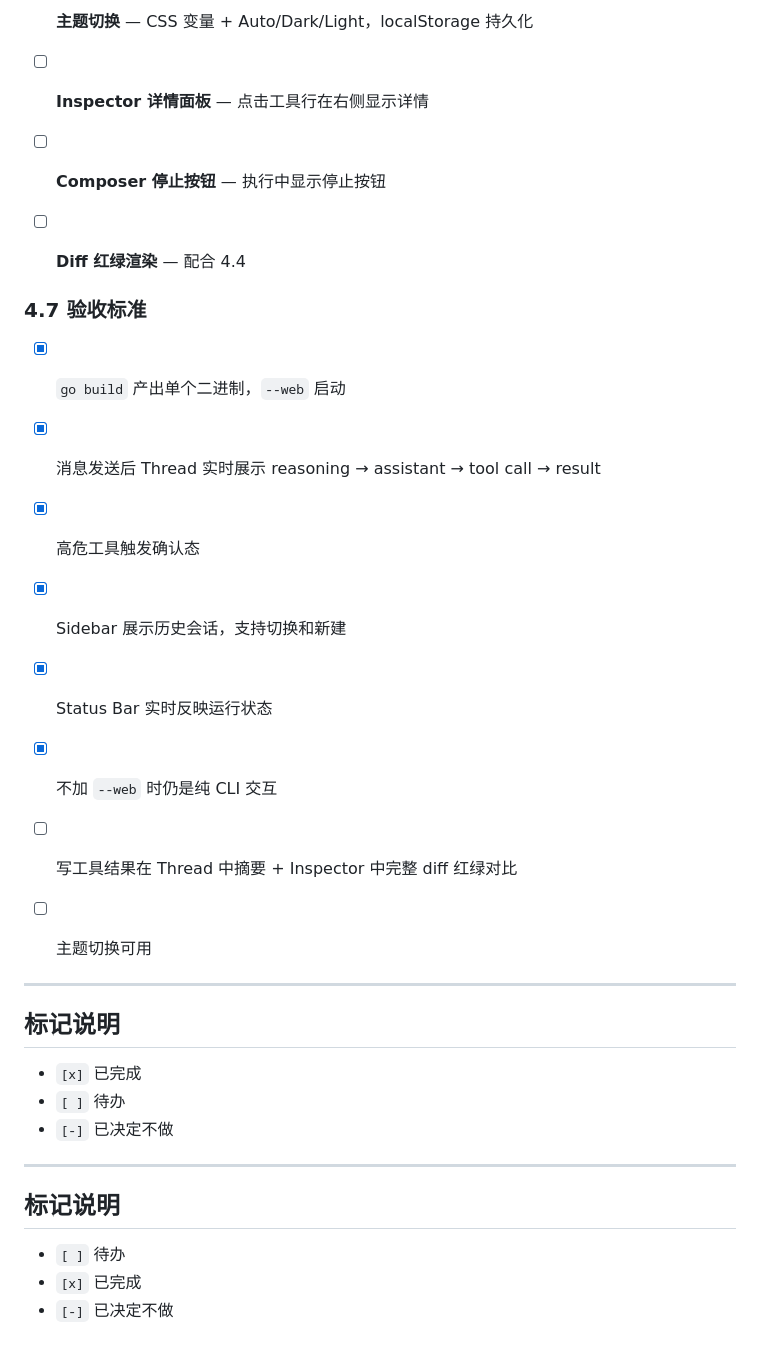
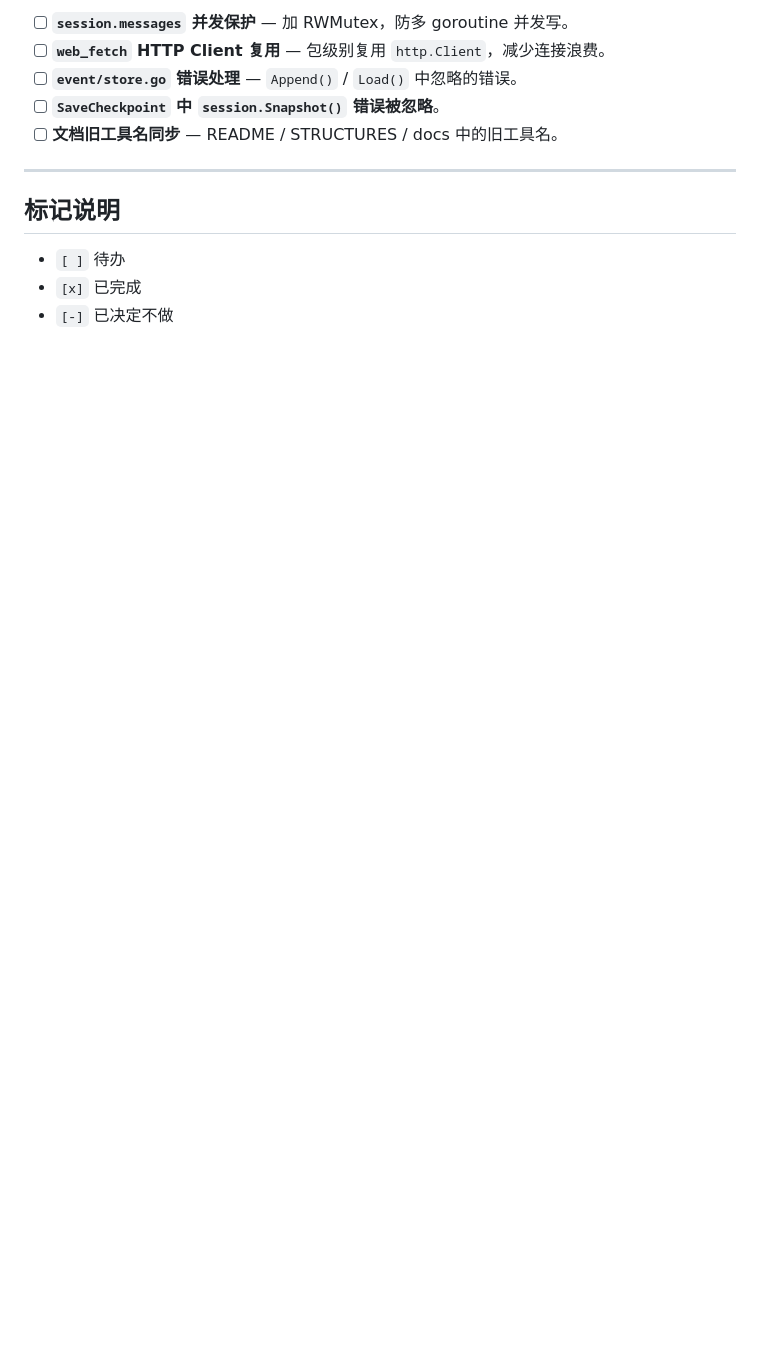
Before and after one commit to mchenziyi/QiuQiuPro, a Markdown page: TODO.md, the part around one of its changes. Drawn GitHub-style; blank space fills up the shorter version.

```diff
--- a/TODO.md
+++ b/TODO.md
@@ -97,27 +64,8 @@
-- [ ] **主题切换** — CSS 变量 + Auto/Dark/Light，localStorage 持久化
-- [ ] **Inspector 详情面板** — 点击工具行在右侧显示详情
-- [ ] **Composer 停止按钮** — 执行中显示停止按钮
-- [ ] **Diff 红绿渲染** — 配合 4.4
-
-### 4.7 验收标准
-
-- [x] `go build` 产出单个二进制，`--web` 启动
-- [x] 消息发送后 Thread 实时展示 reasoning → assistant → tool call → result
-- [x] 高危工具触发确认态
-- [x] Sidebar 展示历史会话，支持切换和新建
-- [x] Status Bar 实时反映运行状态
-- [x] 不加 `--web` 时仍是纯 CLI 交互
-
-- [ ] 写工具结果在 Thread 中摘要 + Inspector 中完整 diff 红绿对比
-- [ ] 主题切换可用
-
----
-
-## 标记说明
-
-- `[x]` 已完成
-- `[ ]` 待办
-- `[-]` 已决定不做
+- [ ] **`session.messages` 并发保护** — 加 RWMutex，防多 goroutine 并发写。
+- [ ] **`web_fetch` HTTP Client 复用** — 包级别复用 `http.Client`，减少连接浪费。
+- [ ] **`event/store.go` 错误处理** — `Append()` / `Load()` 中忽略的错误。
+- [ ] **`SaveCheckpoint` 中 `session.Snapshot()` 错误被忽略**。
+- [ ] **文档旧工具名同步** — README / STRUCTURES / docs 中的旧工具名。
 
 ---
 
```
Also changed, not shown: other parts of TODO.md (+44 -77 lines).
